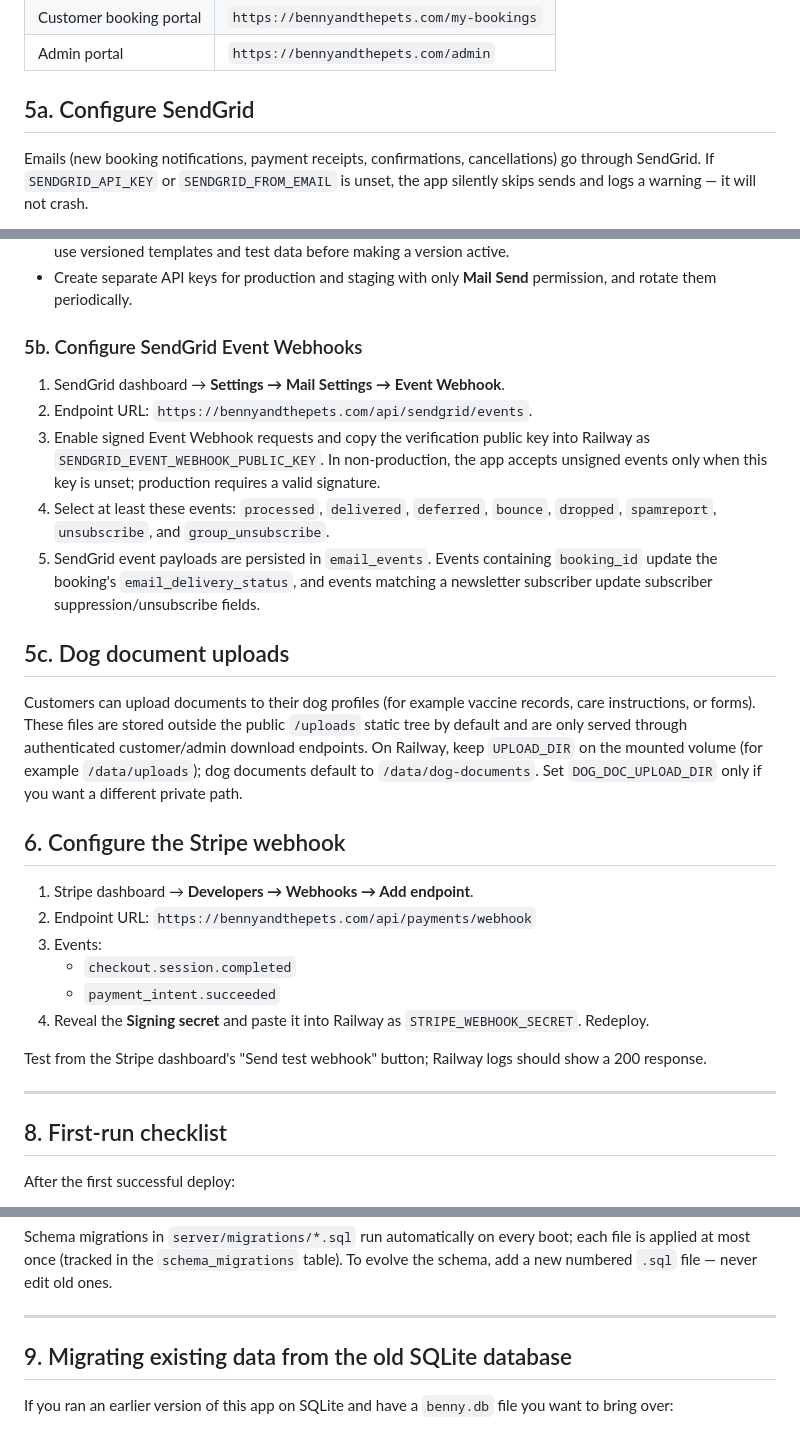
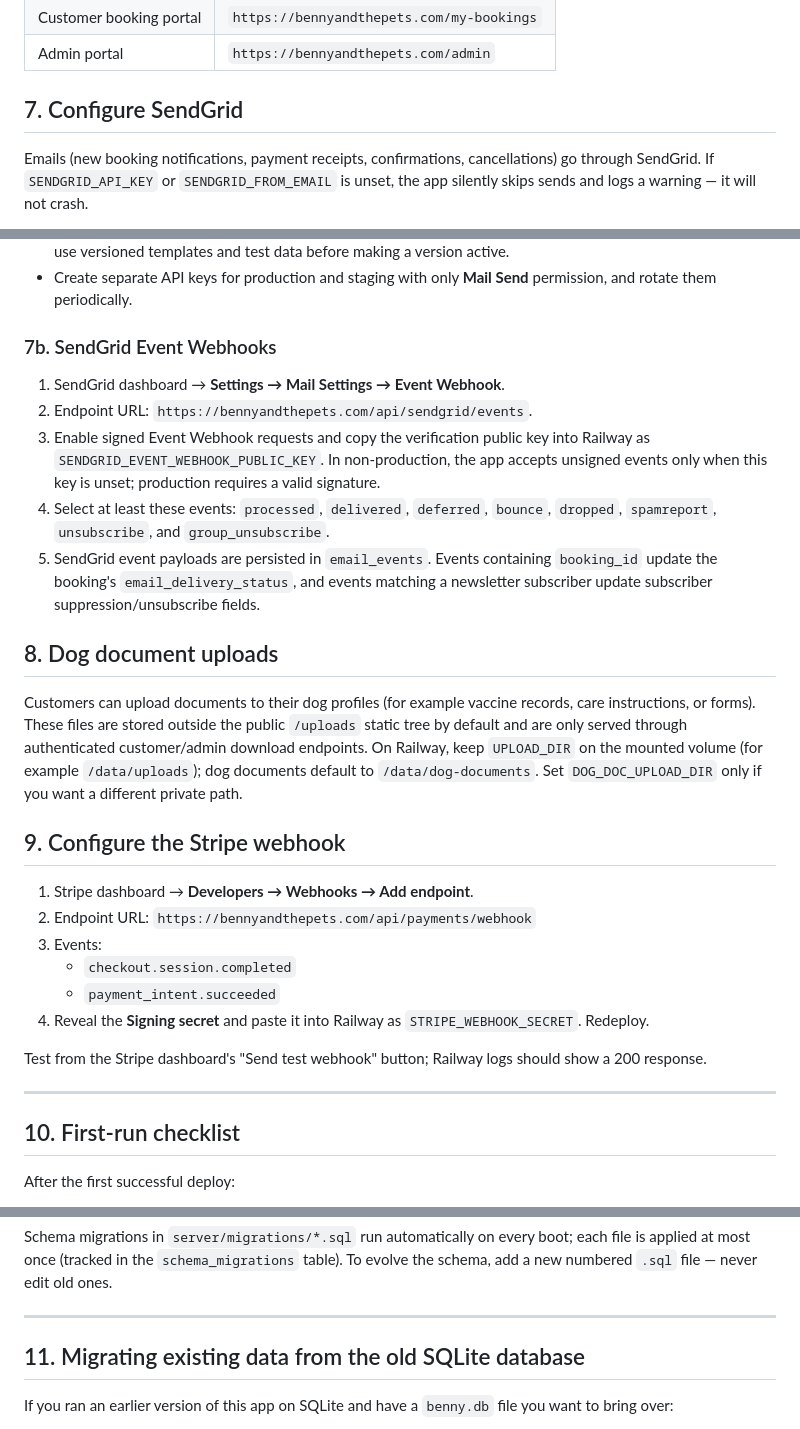
Before and after one commit to corriebyrd2/Benny, a Markdown page: DEPLOY.md, 3 parts joined by grey strips. Drawn GitHub-style.

```diff
--- a/DEPLOY.md
+++ b/DEPLOY.md
@@ -99,7 +136,7 @@ Once the domain is live:
 | Customer booking portal | `https://bennyandthepets.com/my-bookings` |
 | Admin portal | `https://bennyandthepets.com/admin` |
 
-## 5a. Configure SendGrid
+## 7. Configure SendGrid
 
 Emails (new booking notifications, payment receipts, confirmations,
 cancellations) go through SendGrid. If `SENDGRID_API_KEY` or
@@ -145,7 +182,7 @@ to verify the SendGrid confirmation template and checkout link. Check SendGrid
 - Create separate API keys for production and staging with only **Mail Send**
   permission, and rotate them periodically.
 
-### 5b. Configure SendGrid Event Webhooks
+### 7b. SendGrid Event Webhooks
 
 1. SendGrid dashboard → **Settings → Mail Settings → Event Webhook**.
 2. Endpoint URL: `https://bennyandthepets.com/api/sendgrid/events`.
@@ -161,7 +198,7 @@ to verify the SendGrid confirmation template and checkout link. Check SendGrid
    matching a newsletter subscriber update subscriber suppression/unsubscribe
    fields.
 
-## 5c. Dog document uploads
+## 8. Dog document uploads
 
 Customers can upload documents to their dog profiles (for example vaccine
 records, care instructions, or forms). These files are stored outside the
@@ -170,7 +207,7 @@ customer/admin download endpoints. On Railway, keep `UPLOAD_DIR` on the mounted
 volume (for example `/data/uploads`); dog documents default to `/data/dog-documents`.
 Set `DOG_DOC_UPLOAD_DIR` only if you want a different private path.
 
-## 6. Configure the Stripe webhook
+## 9. Configure the Stripe webhook
 
 1. Stripe dashboard → **Developers → Webhooks → Add endpoint**.
 2. Endpoint URL: `https://bennyandthepets.com/api/payments/webhook`
@@ -185,7 +222,7 @@ should show a 200 response.
 
 ---
 
-## 8. First-run checklist
+## 10. First-run checklist
 
 After the first successful deploy:
 
@@ -204,7 +241,7 @@ To evolve the schema, add a new numbered `.sql` file — never edit old ones.
 
 ---
 
-## 9. Migrating existing data from the old SQLite database
+## 11. Migrating existing data from the old SQLite database
 
 If you ran an earlier version of this app on SQLite and have a `benny.db` file
 you want to bring over:
```
Also changed, not shown: other parts of DEPLOY.md (+109 -15 lines).
